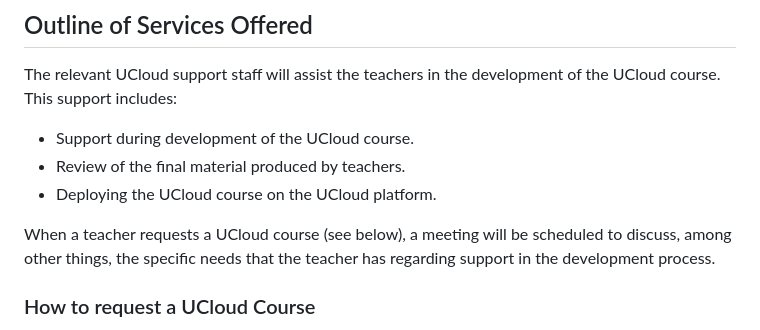
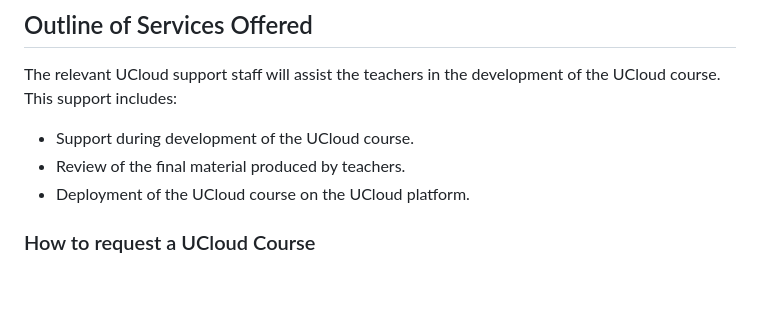
Before and after one commit to SDU-eScience/UCloud-Courses, a Markdown page: README.md, the part around the change. GitHub-like rendering; blank space fills up the shorter version.

```diff
--- a/README.md
+++ b/README.md
@@ -76,9 +76,7 @@ The relevant UCloud support staff will assist the teachers in the development of
 
 - Support during development of the UCloud course.
 - Review of the final material produced by teachers.
-- Deploying the UCloud course on the UCloud platform.
-
-When a teacher requests a UCloud course (see below), a meeting will be scheduled to discuss, among other things, the specific needs that the teacher has regarding support in the development process.
+- Deployment of the UCloud course on the UCloud platform.
 
 ### How to request a UCloud Course
 
```
